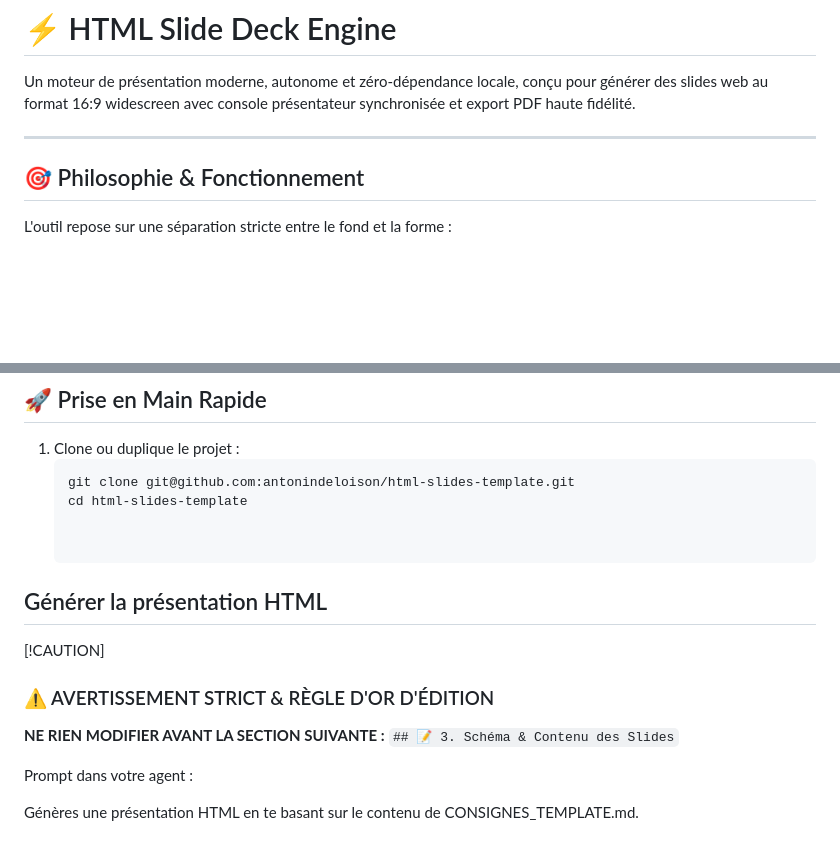
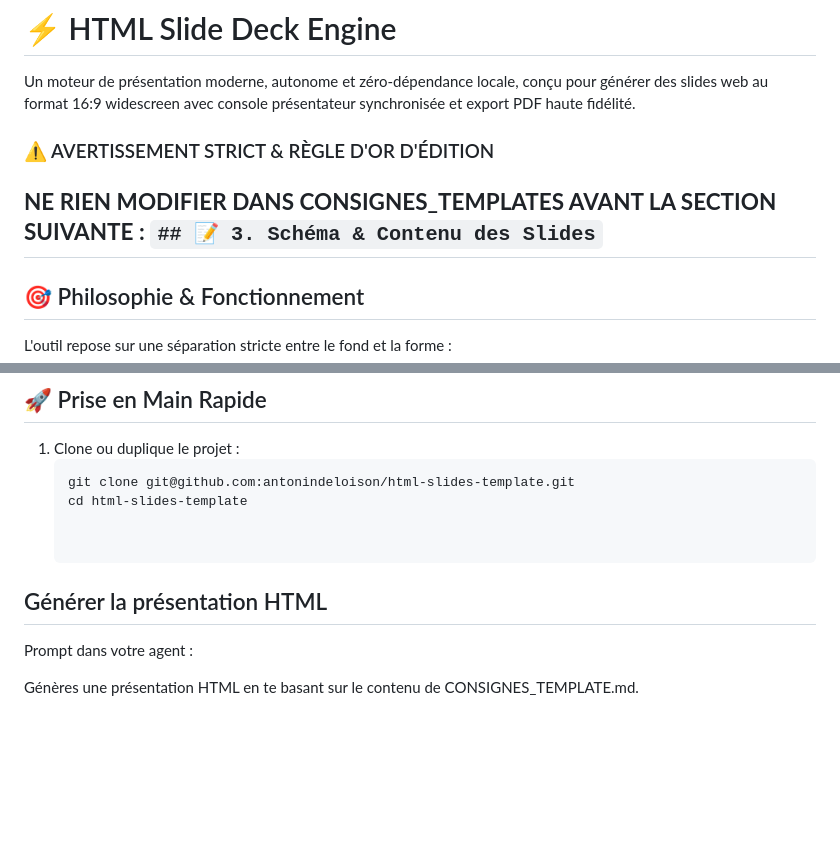
Before and after one commit to IF-LGAM/Presentation_Elixir_IF, a Markdown page: README.md, 2 parts joined by grey strips. GitHub-like rendering; blank space fills up the shorter version.

```diff
--- a/README.md
+++ b/README.md
@@ -2,6 +2,10 @@
 
 Un moteur de présentation moderne, autonome et zéro-dépendance locale, conçu pour générer des slides web au format 16:9 widescreen avec console présentateur synchronisée et export PDF haute fidélité.
 
+
+ ### ⚠️ AVERTISSEMENT STRICT & RÈGLE D'OR D'ÉDITION
+**NE RIEN MODIFIER DANS CONSIGNES_TEMPLATES AVANT LA SECTION SUIVANTE :**
+`## 📝 3. Schéma & Contenu des Slides`
 ---
 
 ## 🎯 Philosophie & Fonctionnement
@@ -101,11 +105,6 @@ Le template utilise une esthétique *Dark Mode* sobre et contrastée :
 
 ## Générer la présentation HTML
 
-[!CAUTION]
- ### ⚠️ AVERTISSEMENT STRICT & RÈGLE D'OR D'ÉDITION
-**NE RIEN MODIFIER AVANT LA SECTION SUIVANTE :**
-`## 📝 3. Schéma & Contenu des Slides`
-
 Prompt dans votre agent :
 
 Génères une présentation HTML en te basant sur le contenu de CONSIGNES_TEMPLATE.md.
```
